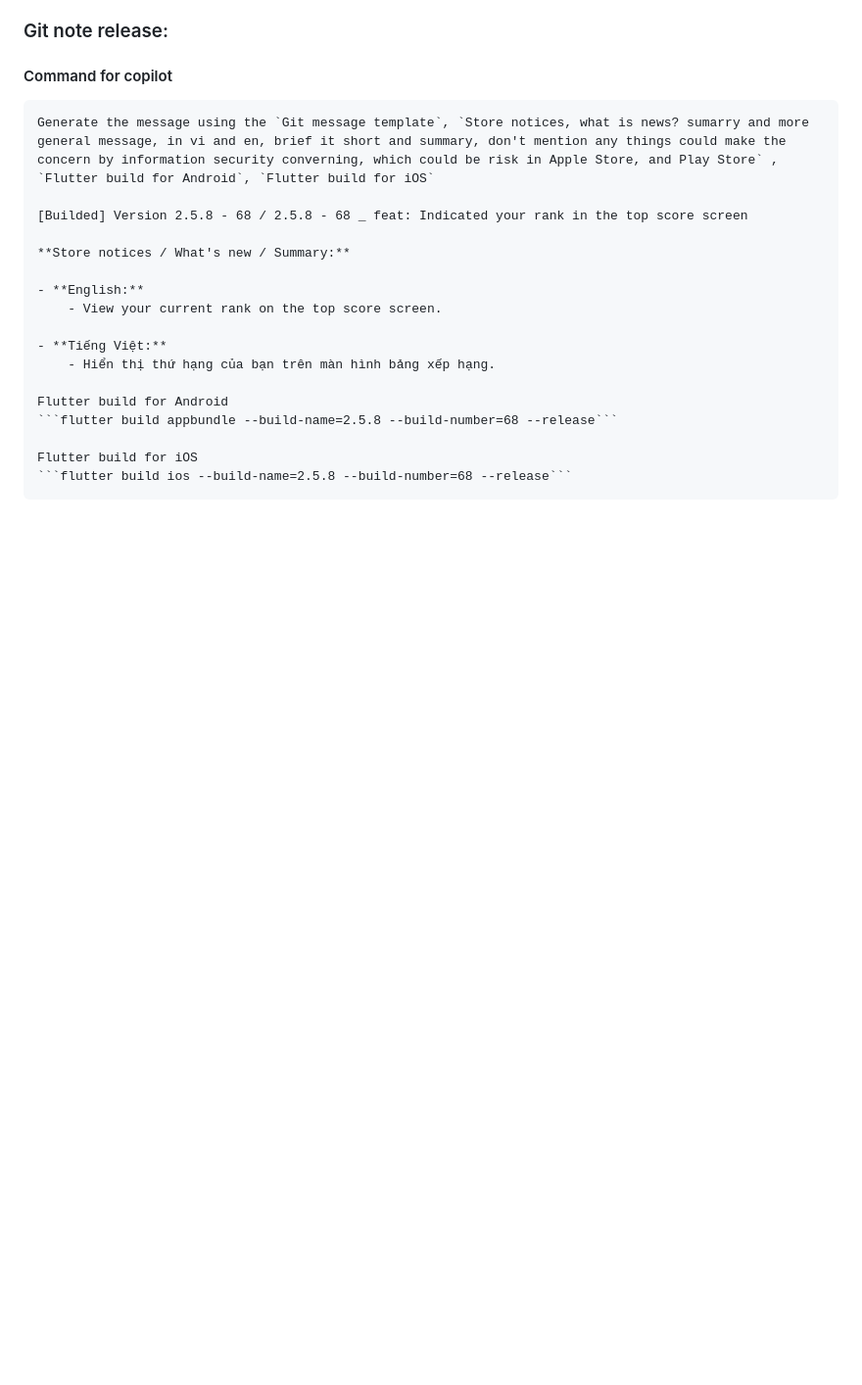
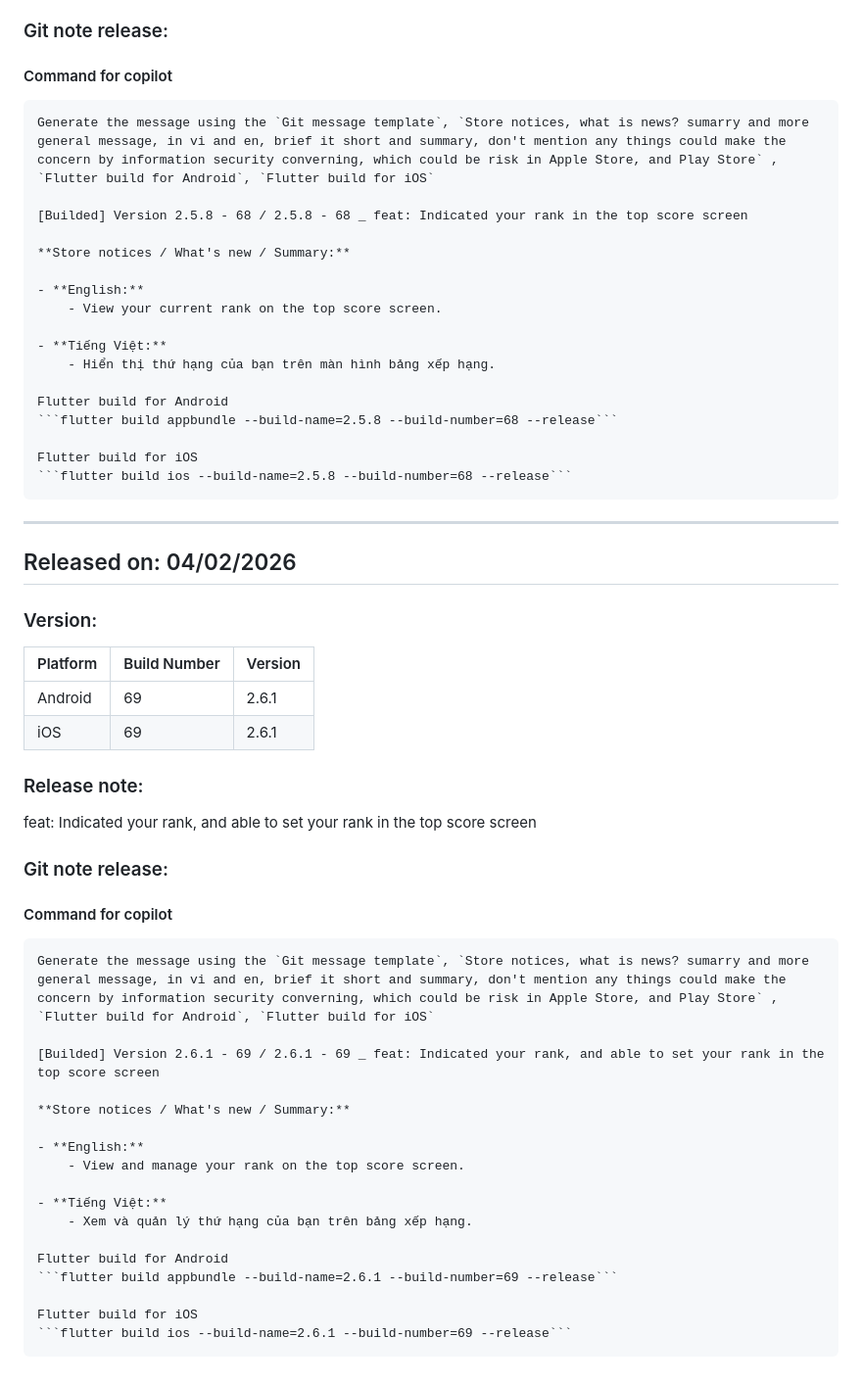
Before and after one commit to mtuan0111/nucatch, a Markdown page: README.md, the part around the change. Shown at 98% size. GitHub-like rendering; blank space fills up the shorter version.

Commit message:
[Builded] Version 2.6.1 - 69 / 2.6.1 - 69 _ feat: Indicated your rank, and able to set your rank in the top score screen

````diff
--- a/README.md
+++ b/README.md
@@ -1348,3 +1348,35 @@ feat: Indicated your rank in the top score screen
 
     Flutter build for iOS
     ```flutter build ios --build-name=2.5.8 --build-number=68 --release```
+
+---
+## Released on: 04/02/2026
+### Version:
+| Platform | Build Number | Version |
+|----------|--------------|---------|
+| Android  | 69           | 2.6.1   |
+| iOS      | 69           | 2.6.1   |
+
+### Release note:
+feat: Indicated your rank, and able to set your rank in the top score screen
+
+### Git note release:
+#### Command for copilot
+
+    Generate the message using the `Git message template`, `Store notices, what is news? sumarry and more general message, in vi and en, brief it short and summary, don't mention any things could make the concern by information security converning, which could be risk in Apple Store, and Play Store` , `Flutter build for Android`, `Flutter build for iOS`
+
+    [Builded] Version 2.6.1 - 69 / 2.6.1 - 69 _ feat: Indicated your rank, and able to set your rank in the top score screen
+
+    **Store notices / What's new / Summary:**
+
+    - **English:**
+        - View and manage your rank on the top score screen.
+
+    - **Tiếng Việt:**
+        - Xem và quản lý thứ hạng của bạn trên bảng xếp hạng.
+
+    Flutter build for Android
+    ```flutter build appbundle --build-name=2.6.1 --build-number=69 --release```
+
+    Flutter build for iOS
+    ```flutter build ios --build-name=2.6.1 --build-number=69 --release```
````
